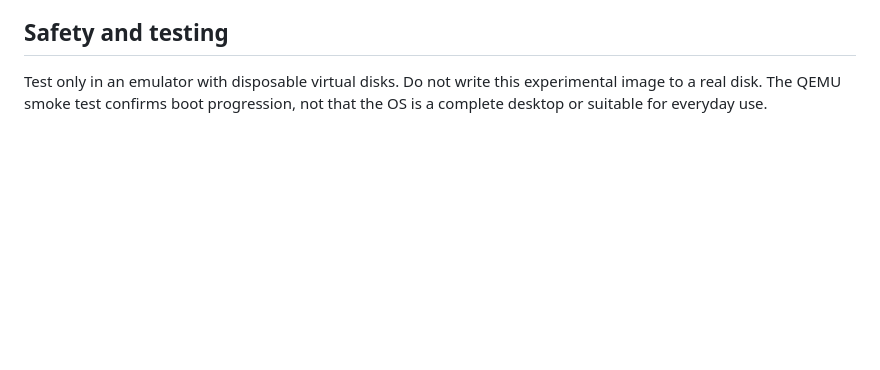
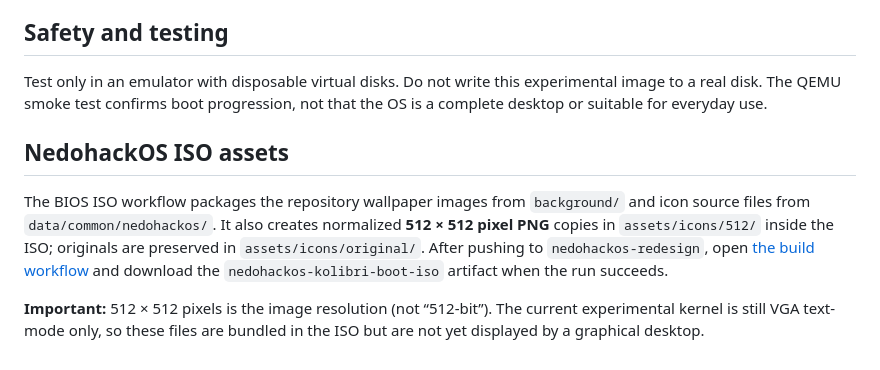
Before and after one commit to veniaminminaj-tech/Nnoobos-, a Markdown page: README.md, the part around the change. Rendered like a GitHub page; blank space fills up the shorter version.

Commit message:
Document ISO wallpaper and 512x512 icon assets

```diff
--- a/README.md
+++ b/README.md
@@ -42,3 +42,9 @@ NedohackOS does **not** yet run Windows `.exe` files, DOS MZ programs, or comple
 ## Safety and testing
 
 Test only in an emulator with disposable virtual disks. Do not write this experimental image to a real disk. The QEMU smoke test confirms boot progression, not that the OS is a complete desktop or suitable for everyday use.
+
+## NedohackOS ISO assets
+
+The BIOS ISO workflow packages the repository wallpaper images from `background/` and icon source files from `data/common/nedohackos/`. It also creates normalized **512 × 512 pixel PNG** copies in `assets/icons/512/` inside the ISO; originals are preserved in `assets/icons/original/`. After pushing to `nedohackos-redesign`, open [the build workflow](https://github.com/veniaminminaj-tech/Nnoobos-/actions/workflows/build.yml) and download the `nedohackos-kolibri-boot-iso` artifact when the run succeeds.
+
+**Important:** 512 × 512 pixels is the image resolution (not “512-bit”). The current experimental kernel is still VGA text-mode only, so these files are bundled in the ISO but are not yet displayed by a graphical desktop.
```
